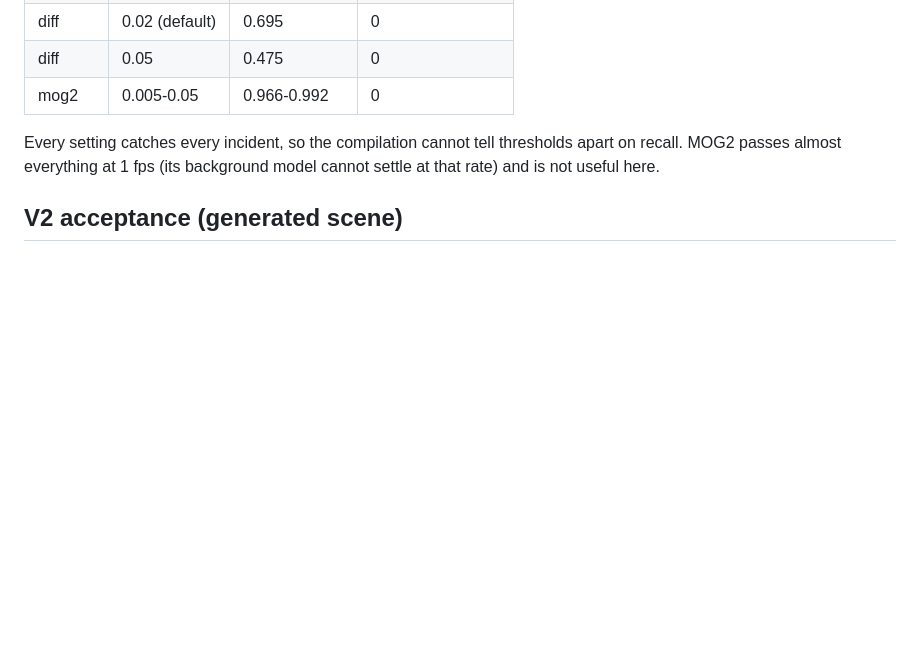
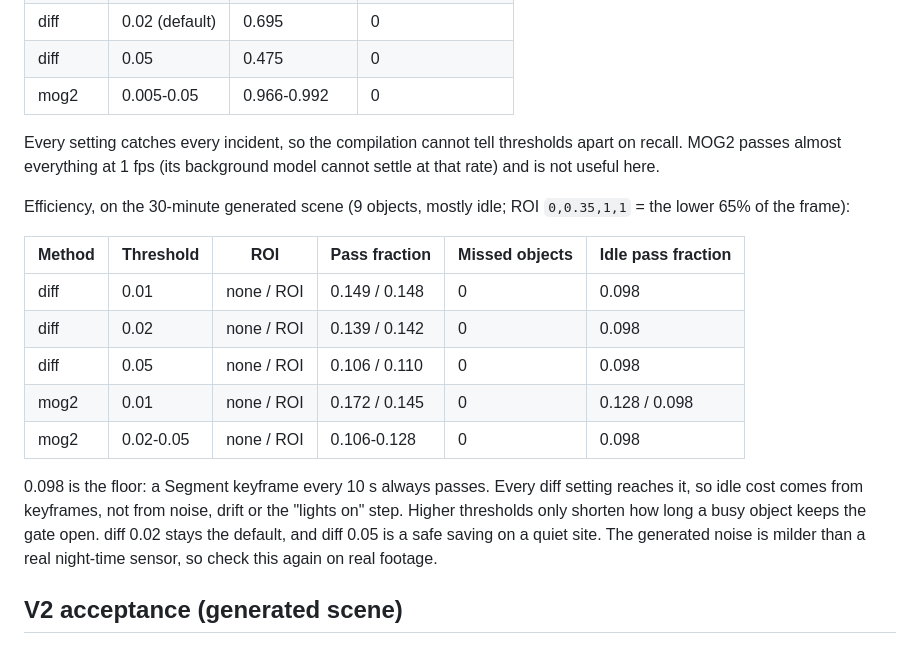
Before and after one commit to Natnael2124/nab-sentry, a Markdown page: README.md, the part around the change. Rendered like a GitHub page; blank space fills up the shorter version.

Commit message:
docs: gate efficiency sweep on the generated scene (task 3.6)
Co-Authored-By: Claude Opus 5.5 <noreply@anthropic.com>

```diff
--- a/README.md
+++ b/README.md
@@ -205,6 +205,18 @@ Qwen3-VL 2B describes scenes correctly ("man in a red striped shirt and black sh
 
 Every setting catches every incident, so the compilation cannot tell thresholds apart on recall. MOG2 passes almost everything at 1 fps (its background model cannot settle at that rate) and is not useful here.
 
+Efficiency, on the 30-minute generated scene (9 objects, mostly idle; ROI `0,0.35,1,1` = the lower 65% of the frame):
+
+| Method | Threshold | ROI | Pass fraction | Missed objects | Idle pass fraction |
+|---|---|---|---|---|---|
+| diff | 0.01 | none / ROI | 0.149 / 0.148 | 0 | 0.098 |
+| diff | 0.02 | none / ROI | 0.139 / 0.142 | 0 | 0.098 |
+| diff | 0.05 | none / ROI | 0.106 / 0.110 | 0 | 0.098 |
+| mog2 | 0.01 | none / ROI | 0.172 / 0.145 | 0 | 0.128 / 0.098 |
+| mog2 | 0.02-0.05 | none / ROI | 0.106-0.128 | 0 | 0.098 |
+
+0.098 is the floor: a Segment keyframe every 10 s always passes. Every diff setting reaches it, so idle cost comes from keyframes, not from noise, drift or the "lights on" step. Higher thresholds only shorten how long a busy object keeps the gate open. diff 0.02 stays the default, and diff 0.05 is a safe saving on a quiet site. The generated noise is milder than a real night-time sensor, so check this again on real footage.
+
 ## V2 acceptance (generated scene)
 
 No continuous footage of a real camera exists yet, so `scripts/make_scene.py` generates 30 minutes of one fixed backyard view: a frame of the compilation as background, person and car cut-outs (GrabCut) from the same video moving along scripted paths, and in between an idle scene that is not static (sensor noise, slow brightness drift, a swaying tree outside the ROI, one sudden "lights on" step). Ground truth comes from the script, and the expected alerts come from running the real RuleEngine on the exact scripted positions. Six rules: enter, cross in, cross out, dwell 25 s, count >= 2 and a scheduled enter. `scripts/acceptance.py` then runs the real detector, embedder, tracker, rules and Notifier (with a recording Telegram transport).
```
Also changed, not shown: 1 other file.
